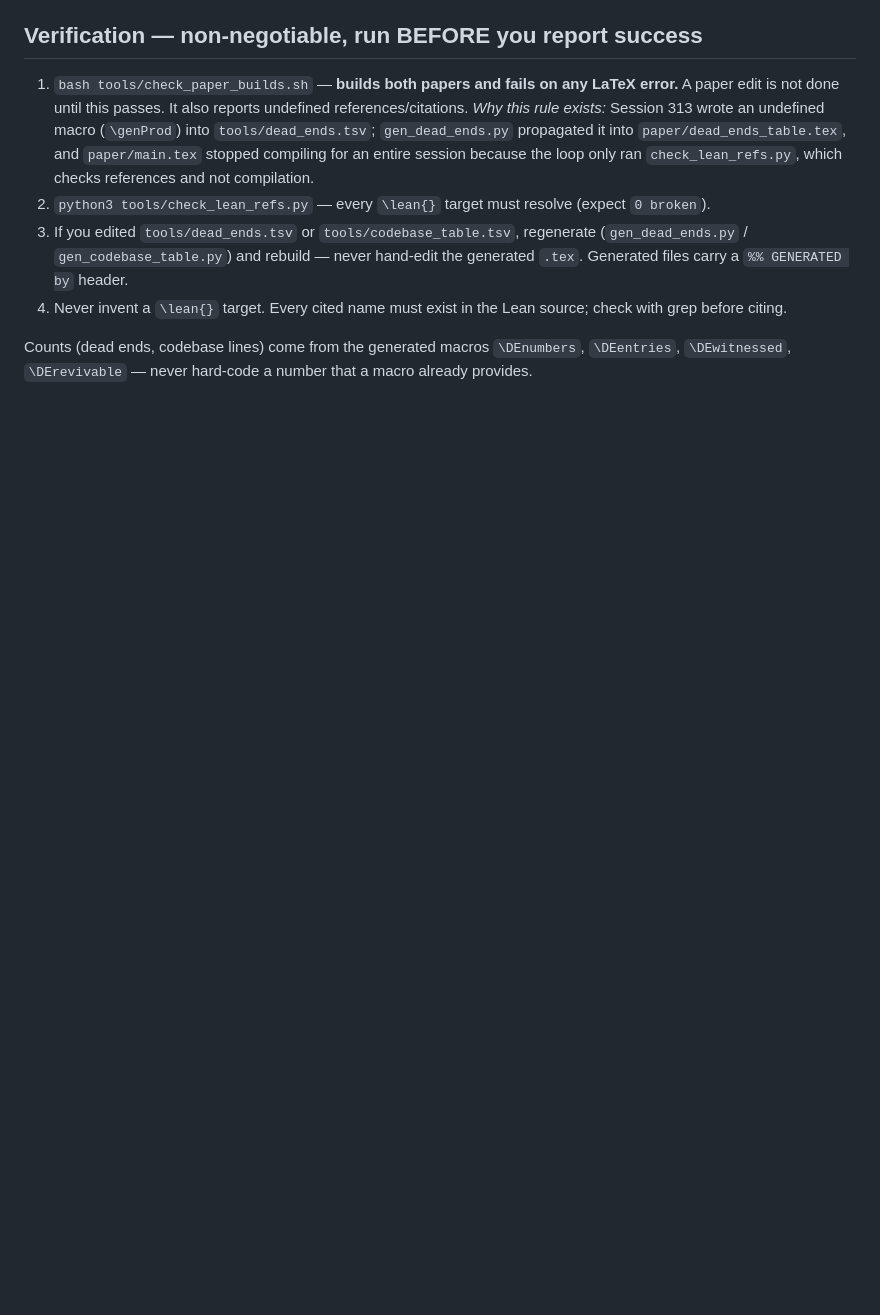
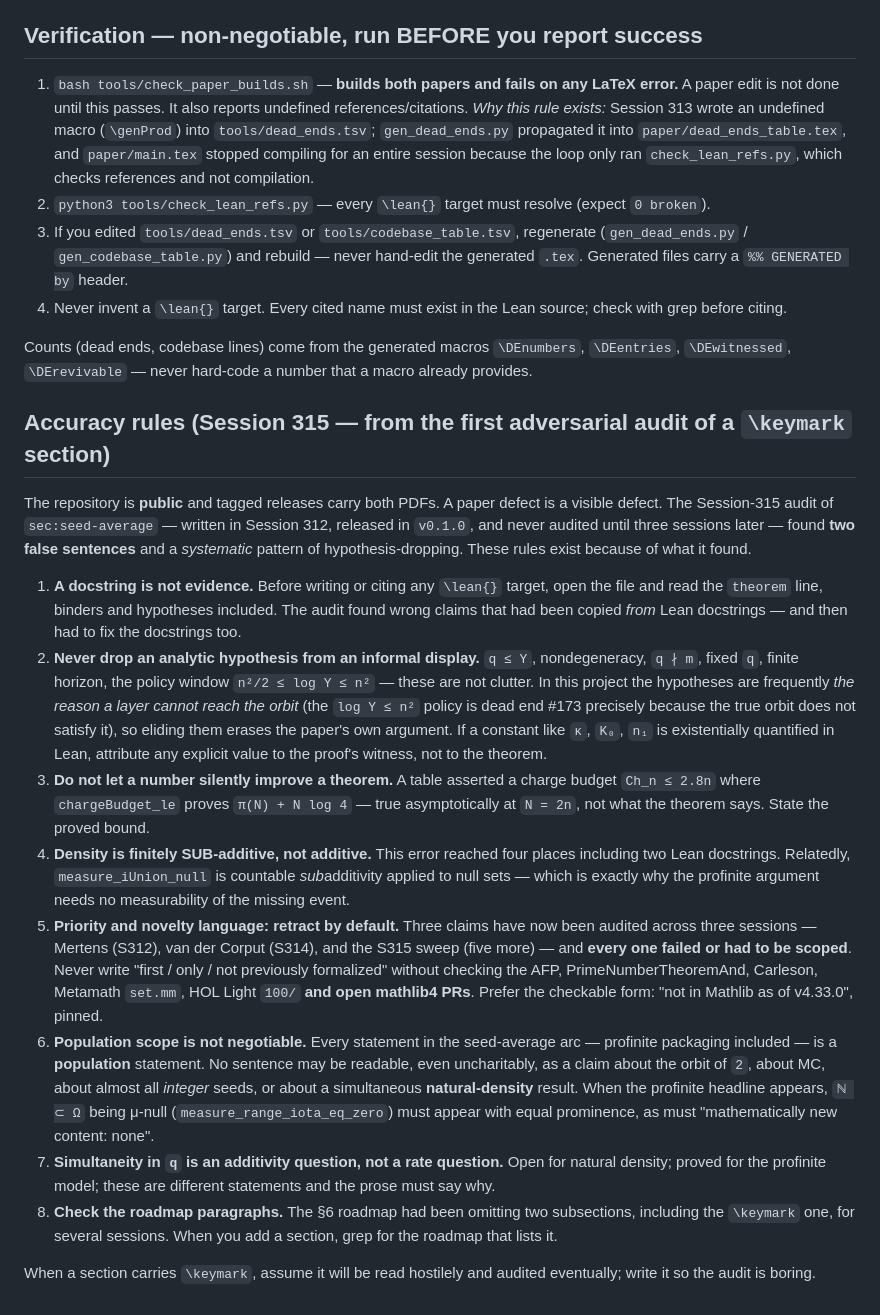
Before and after one commit to marcellop71/EM, a Markdown page: agents/prompts/paper.md, the part around the change. Rendered like a GitHub page; blank space fills up the shorter version.

Commit message:
S315 close-out: record the session in progress.md, evolve the paper prompt
Session 315 was documentation only; no Lean, no mathematics, dead-end counts
unchanged at 174/164/32/15, docs/status.md deliberately untouched.

- progress.md: Session 315 entry. The papers were brought current with Sessions
  313-314, and sec:seed-average -- the only \keymark section, released publicly
  in v0.1.0 -- was independently audited for the first time. The audit found two
  false sentences in the Session-312 prose, a systematic pattern of dropping
  analytic hypotheses from informal displays, "finitely additive" where density
  is only subadditive (in two Lean docstrings), a table quoting 2.8n for a
  theorem that proves pi(N) + N log 4, and five unpinned novelty claims.

- agents/prompts/paper.md: eight accuracy rules distilled from that audit. A
  docstring is not evidence; never drop an analytic hypothesis, since in this
  project the hypotheses are often the reason a layer cannot reach the orbit;
  retract priority language by default (three audits, three failures); density
  is subadditive; population scope is not negotiable; simultaneity in q is an
  additivity question, not a rate question.

Verification: check_paper_builds.sh ok (214 + 12 pages), check_lean_refs.py
914 references / 0 broken.

Co-Authored-By: Claude Opus 5 <noreply@anthropic.com>

```diff
--- a/agents/prompts/paper.md
+++ b/agents/prompts/paper.md
@@ -83,3 +83,45 @@ Sections 2–4 use the "first missing prime" framing: for the smallest missing p
 
 Counts (dead ends, codebase lines) come from the generated macros `\DEnumbers`, `\DEentries`,
 `\DEwitnessed`, `\DErevivable` — never hard-code a number that a macro already provides.
+
+## Accuracy rules (Session 315 — from the first adversarial audit of a `\keymark` section)
+
+The repository is **public** and tagged releases carry both PDFs. A paper defect is a visible
+defect. The Session-315 audit of `sec:seed-average` — written in Session 312, released in `v0.1.0`,
+and never audited until three sessions later — found **two false sentences** and a *systematic*
+pattern of hypothesis-dropping. These rules exist because of what it found.
+
+1. **A docstring is not evidence.** Before writing or citing any `\lean{}` target, open the file
+   and read the `theorem` line, binders and hypotheses included. The audit found wrong claims that
+   had been copied *from* Lean docstrings — and then had to fix the docstrings too.
+2. **Never drop an analytic hypothesis from an informal display.** `q ≤ Y`, nondegeneracy, `q ∤ m`,
+   fixed `q`, finite horizon, the policy window `n²/2 ≤ log Y ≤ n²` — these are not clutter. In
+   this project the hypotheses are frequently *the reason a layer cannot reach the orbit* (the
+   `log Y ≤ n²` policy is dead end #173 precisely because the true orbit does not satisfy it), so
+   eliding them erases the paper's own argument. If a constant like `κ`, `K₀`, `n₁` is
+   existentially quantified in Lean, attribute any explicit value to the proof's witness, not to
+   the theorem.
+3. **Do not let a number silently improve a theorem.** A table asserted a charge budget
+   `Ch_n ≤ 2.8n` where `chargeBudget_le` proves `π(N) + N log 4` — true asymptotically at `N = 2n`,
+   not what the theorem says. State the proved bound.
+4. **Density is finitely SUB-additive, not additive.** This error reached four places including two
+   Lean docstrings. Relatedly, `measure_iUnion_null` is countable *sub*additivity applied to null
+   sets — which is exactly why the profinite argument needs no measurability of the missing event.
+5. **Priority and novelty language: retract by default.** Three claims have now been audited across
+   three sessions — Mertens (S312), van der Corput (S314), and the S315 sweep (five more) — and
+   **every one failed or had to be scoped**. Never write "first / only / not previously formalized"
+   without checking the AFP, PrimeNumberTheoremAnd, Carleson, Metamath `set.mm`, HOL Light `100/`
+   **and open mathlib4 PRs**. Prefer the checkable form: "not in Mathlib as of v4.33.0", pinned.
+6. **Population scope is not negotiable.** Every statement in the seed-average arc — profinite
+   packaging included — is a **population** statement. No sentence may be readable, even
+   uncharitably, as a claim about the orbit of `2`, about MC, about almost all *integer* seeds, or
+   about a simultaneous **natural-density** result. When the profinite headline appears, `ℕ ⊂ Ω`
+   being μ-null (`measure_range_iota_eq_zero`) must appear with equal prominence, as must
+   "mathematically new content: none".
+7. **Simultaneity in `q` is an additivity question, not a rate question.** Open for natural density;
+   proved for the profinite model; these are different statements and the prose must say why.
+8. **Check the roadmap paragraphs.** The §6 roadmap had been omitting two subsections, including the
+   `\keymark` one, for several sessions. When you add a section, grep for the roadmap that lists it.
+
+When a section carries `\keymark`, assume it will be read hostilely and audited eventually; write it
+so the audit is boring.
```
